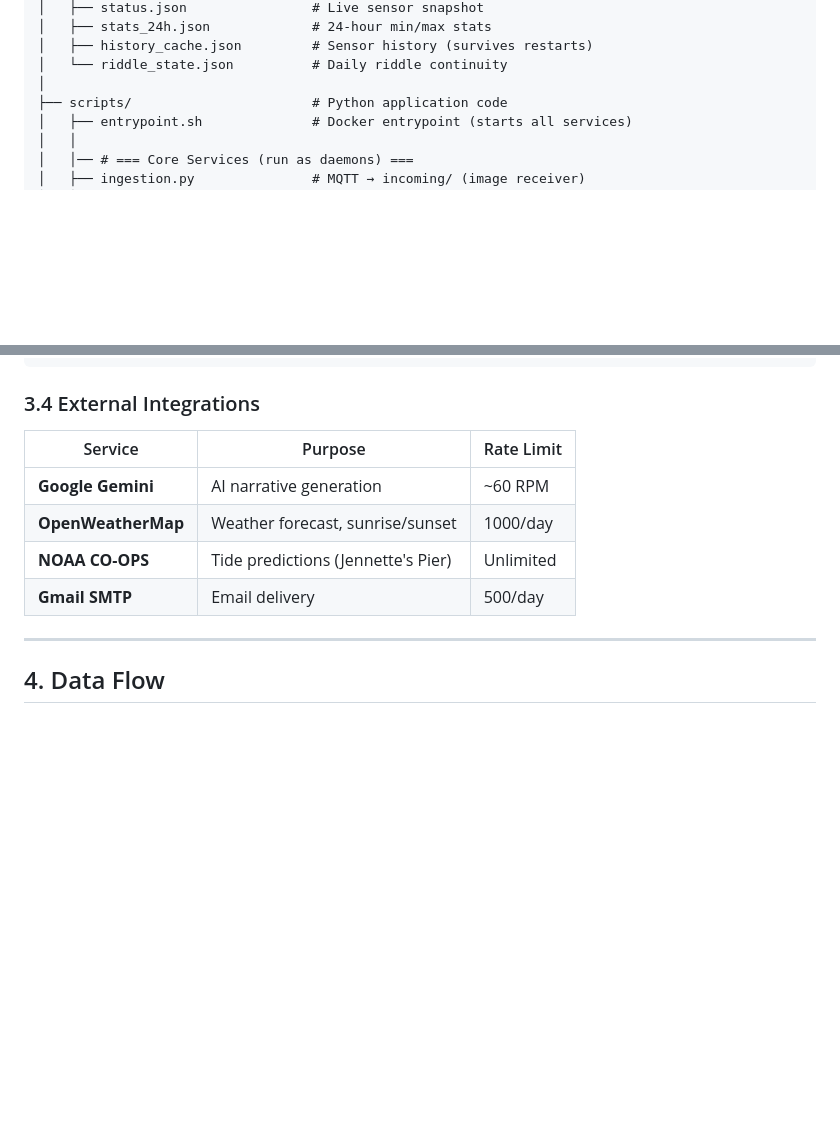
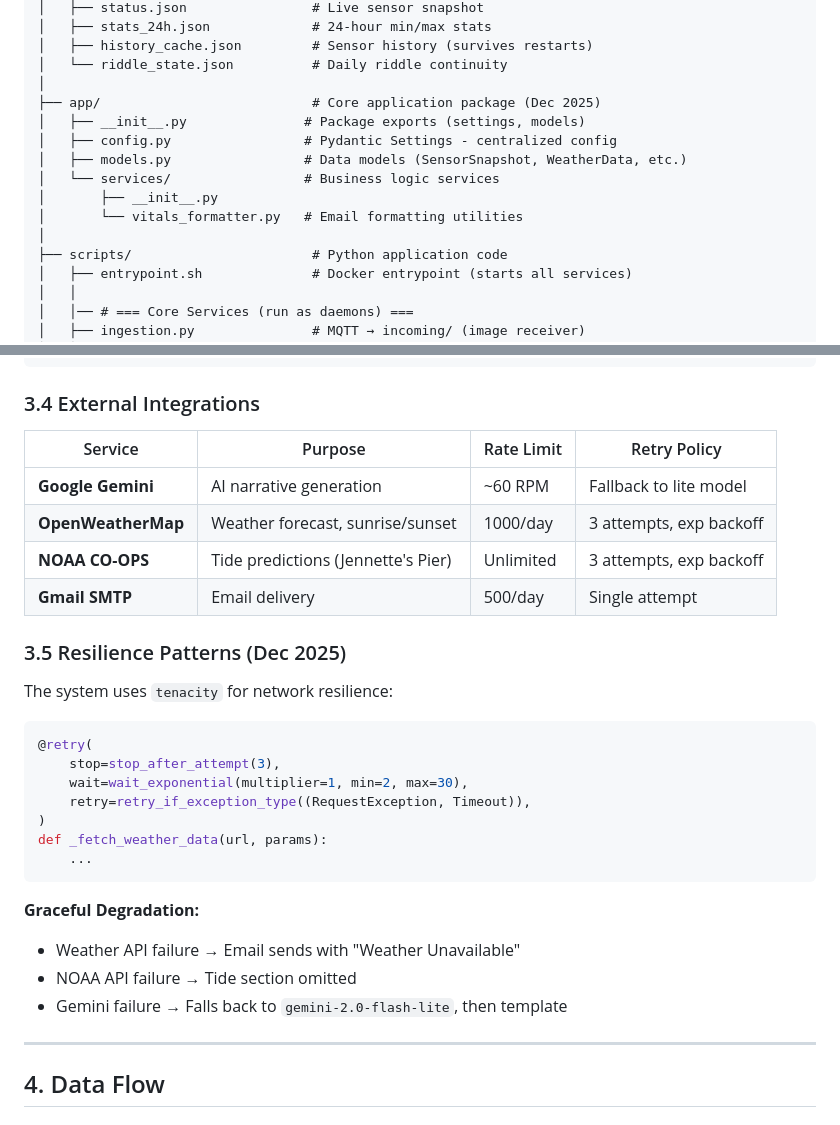
Before and after one commit to joshcrow/greenhouse-beach, a Markdown page: ARCHITECTURE.md, 2 parts joined by grey strips. Rendered like a GitHub page; blank space fills up the shorter version.

Commit message:
docs: update CURRENT_STATE.md and ARCHITECTURE.md with Dec 28 changes
- Add enterprise refactor section to CURRENT_STATE.md
- Document new app/ directory structure in ARCHITECTURE.md
- Add resilience patterns section (tenacity retries)
- Update external integrations table with retry policies
- Update last modified date and test coverage

````diff
--- a/ARCHITECTURE.md
+++ b/ARCHITECTURE.md
@@ -116,6 +116,14 @@ greenhouse-beach/
 │   ├── history_cache.json         # Sensor history (survives restarts)
 │   └── riddle_state.json          # Daily riddle continuity
 │
+├── app/                           # Core application package (Dec 2025)
+│   ├── __init__.py               # Package exports (settings, models)
+│   ├── config.py                 # Pydantic Settings - centralized config
+│   ├── models.py                 # Data models (SensorSnapshot, WeatherData, etc.)
+│   └── services/                 # Business logic services
+│       ├── __init__.py
+│       └── vitals_formatter.py   # Email formatting utilities
+│
 ├── scripts/                       # Python application code
 │   ├── entrypoint.sh              # Docker entrypoint (starts all services)
 │   │
@@ -213,12 +221,31 @@ publisher.py ──────────────────────
 
 ### 3.4 External Integrations
 
-| Service | Purpose | Rate Limit |
-|---------|---------|------------|
-| **Google Gemini** | AI narrative generation | ~60 RPM |
-| **OpenWeatherMap** | Weather forecast, sunrise/sunset | 1000/day |
-| **NOAA CO-OPS** | Tide predictions (Jennette's Pier) | Unlimited |
-| **Gmail SMTP** | Email delivery | 500/day |
+| Service | Purpose | Rate Limit | Retry Policy |
+|---------|---------|------------|--------------|
+| **Google Gemini** | AI narrative generation | ~60 RPM | Fallback to lite model |
+| **OpenWeatherMap** | Weather forecast, sunrise/sunset | 1000/day | 3 attempts, exp backoff |
+| **NOAA CO-OPS** | Tide predictions (Jennette's Pier) | Unlimited | 3 attempts, exp backoff |
+| **Gmail SMTP** | Email delivery | 500/day | Single attempt |
+
+### 3.5 Resilience Patterns (Dec 2025)
+
+The system uses `tenacity` for network resilience:
+
+```python
+@retry(
+    stop=stop_after_attempt(3),
+    wait=wait_exponential(multiplier=1, min=2, max=30),
+    retry=retry_if_exception_type((RequestException, Timeout)),
+)
+def _fetch_weather_data(url, params):
+    ...
+```
+
+**Graceful Degradation:**
+- Weather API failure → Email sends with "Weather Unavailable"
+- NOAA API failure → Tide section omitted
+- Gemini failure → Falls back to `gemini-2.0-flash-lite`, then template
 
 ---
 
````
Also changed, not shown: CURRENT_STATE.md (+8 -2 lines).
